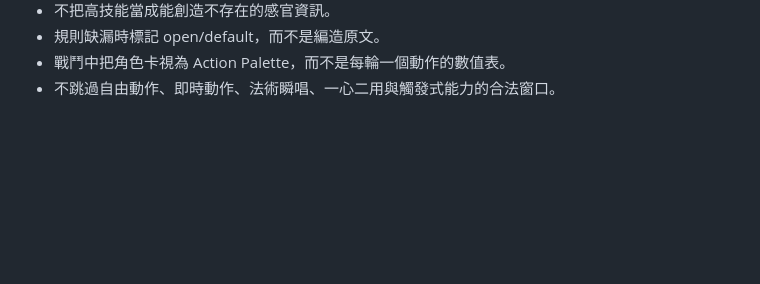
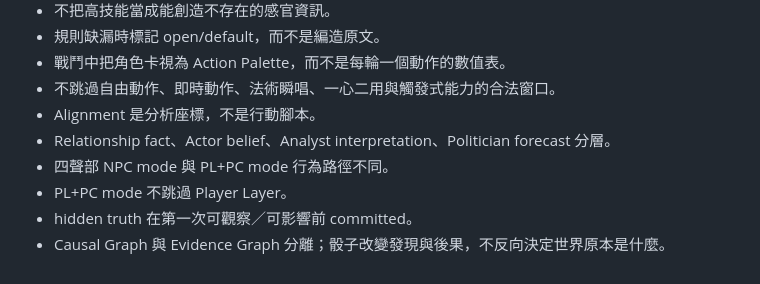
Before and after one commit to fjck810536/D100, a Markdown page: examples/ADJUDICATION_TESTS.md, the part around one of its changes. Rendered like a GitHub page; blank space fills up the shorter version.

```diff
--- a/examples/ADJUDICATION_TESTS.md
+++ b/examples/ADJUDICATION_TESTS.md
@@ -321,3 +476,9 @@ GPT 同時模擬玩家：
 - 規則缺漏時標記 open/default，而不是編造原文。
 - 戰鬥中把角色卡視為 Action Palette，而不是每輪一個動作的數值表。
 - 不跳過自由動作、即時動作、法術瞬唱、一心二用與觸發式能力的合法窗口。
+- Alignment 是分析座標，不是行動腳本。
+- Relationship fact、Actor belief、Analyst interpretation、Politician forecast 分層。
+- 四聲部 NPC mode 與 PL+PC mode 行為路徑不同。
+- PL+PC mode 不跳過 Player Layer。
+- hidden truth 在第一次可觀察／可影響前 committed。
+- Causal Graph 與 Evidence Graph 分離；骰子改變發現與後果，不反向決定世界原本是什麼。
```
Also changed, not shown: other parts of examples/ADJUDICATION_TESTS.md (+161 -6 lines).
